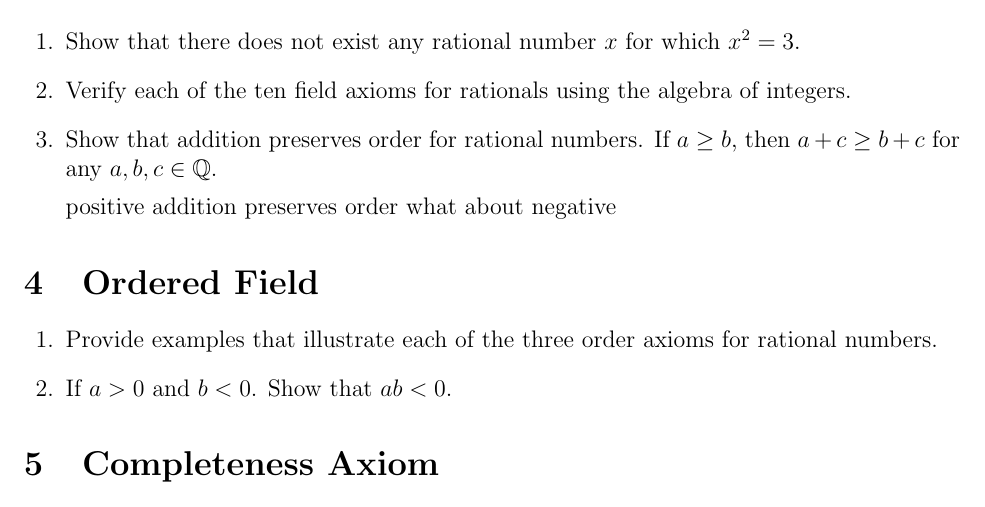
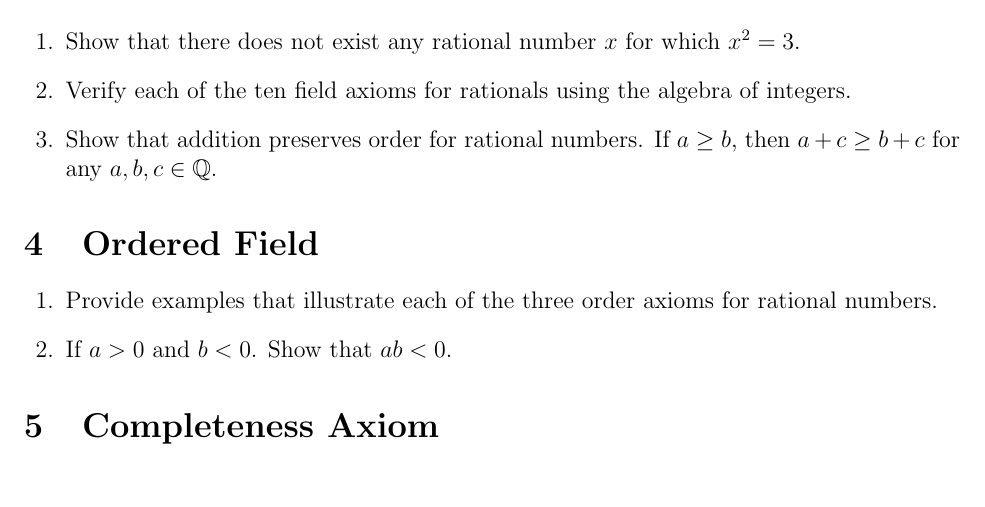
Before and after one commit to dishajk/MathematicalThinkingQuestions, a LaTeX problem sheet (Week2/activityQuestions.tex): part of page 2 of 2, cut so that both start at the same text. Compiled offline with pdfLaTeX.

Commit message:
activity qs

```diff
--- a/Week2/activityQuestions.tex
+++ b/Week2/activityQuestions.tex
@@ -44,8 +44,8 @@
     \question Verify each of the ten field axioms for rationals using the algebra of integers.
     \question Show that addition preserves order for rational numbers. If $a \geq b$, then $a + c \geq b + c$ for any $a, b, c \in \mathbb{Q}$.
 
-    positive addition preserves order
-    what about negative
+    % positive addition preserves order
+    % what about negative
 \end{questions}
 \section{Ordered Field}
 \begin{questions}
```
Also changed, not shown: Week2/activityQuestions.pdf.
